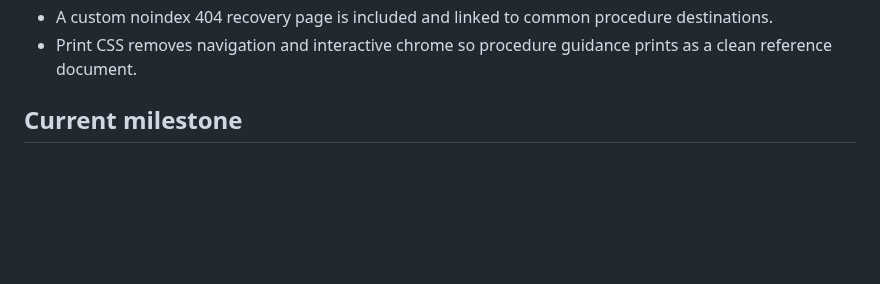
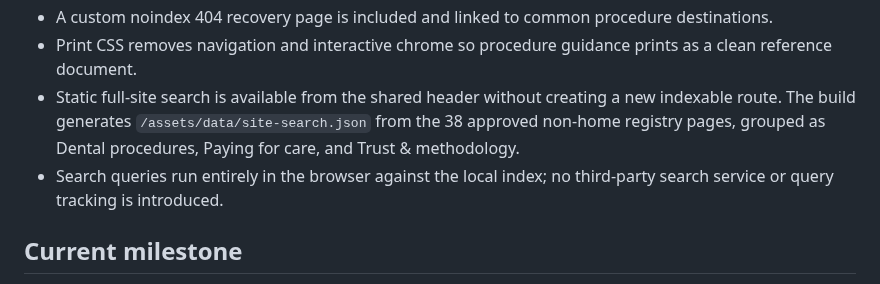
Before and after one commit to yes155/Dental-Calculator, a Markdown page: PROJECT-STATE.md, the part around the change. Rendered like a GitHub page; blank space fills up the shorter version.

Commit message:
docs: record static full-site search

```diff
--- a/PROJECT-STATE.md
+++ b/PROJECT-STATE.md
@@ -126,6 +126,8 @@ Latest validated CI: **Prelaunch QA run #464 — SUCCESS** at `4a96515e34ea3a2d9
 - A back-to-top control appears after substantial scrolling on long pages.
 - A custom noindex 404 recovery page is included and linked to common procedure destinations.
 - Print CSS removes navigation and interactive chrome so procedure guidance prints as a clean reference document.
+- Static full-site search is available from the shared header without creating a new indexable route. The build generates `/assets/data/site-search.json` from the 38 approved non-home registry pages, grouped as Dental procedures, Paying for care, and Trust & methodology.
+- Search queries run entirely in the browser against the local index; no third-party search service or query tracking is introduced.
 
 ## Current milestone
 - M1 Baseline: PASS
```
